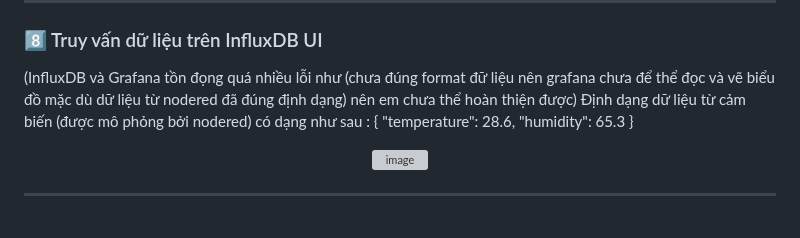
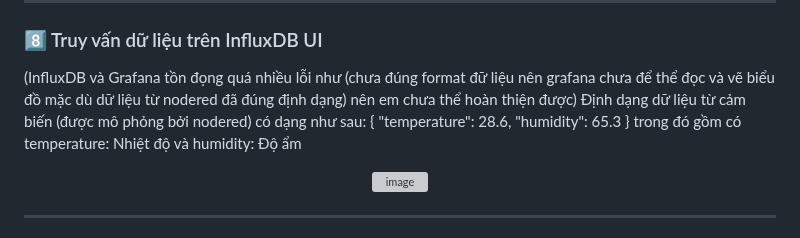
Before and after one commit to lanmo29/baitap3, a Markdown page: README.md, the part around the change. GitHub-like rendering; grey boxes are pictures that could not be loaded.

```diff
--- a/README.md
+++ b/README.md
@@ -87,11 +87,12 @@ Hoàn thiện phiên bản **tối ưu hơn** cho hệ thống.
 
 ### 8️⃣ Truy vấn dữ liệu trên InfluxDB UI
 (InfluxDB và Grafana tồn đọng quá nhiều lỗi như (chưa đúng format đữ liệu nên grafana chưa để thể đọc và vẽ biểu đồ mặc dù dữ liệu từ nodered đã đúng định dạng) nên em chưa thể hoàn thiện được)
-Định dạng dữ liệu từ cảm biến (được mô phỏng bởi nodered) có dạng như sau :
+Định dạng dữ liệu từ cảm biến (được mô phỏng bởi nodered) có dạng như sau:
 {
   "temperature": 28.6,
   "humidity": 65.3
 }
+trong đó gồm có temperature: Nhiệt độ và humidity: Độ ẩm
 <p align="center">
 <img width="1920" height="1080" alt="image" src="https://github.com/user-attachments/assets/749e9f56-ff1c-48d6-8dfa-bfef9e6cce04" />
 </p>
```
